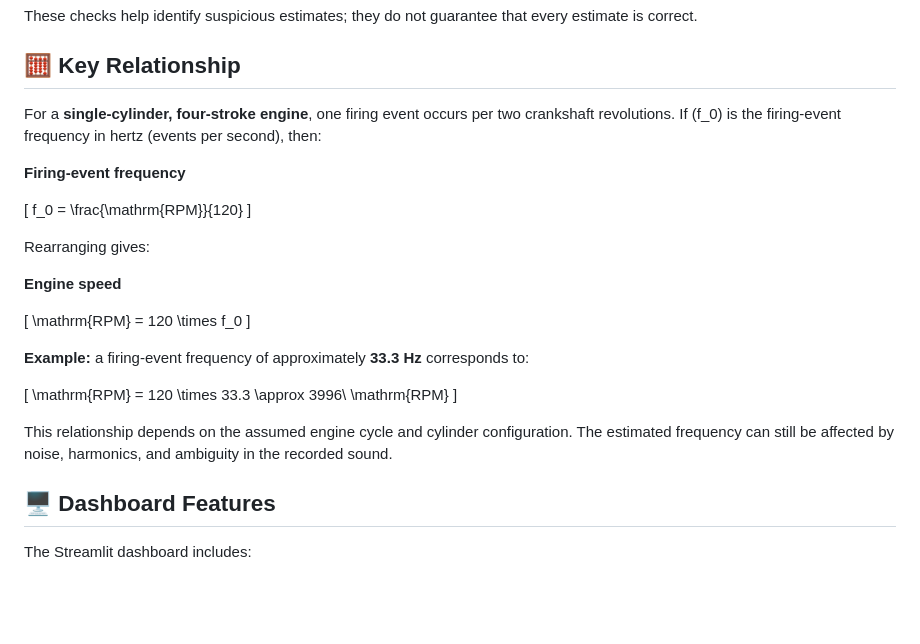
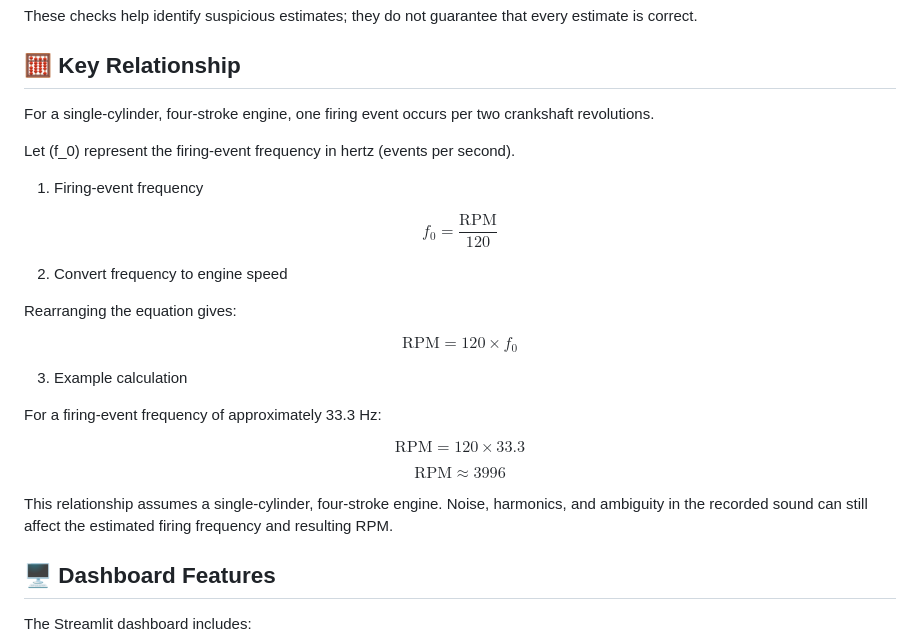
Before and after one commit to nothingmatters05/RevSense, a Markdown page: README.md, the part around the change. Drawn GitHub-style; blank space fills up the shorter version.

Commit message:
Formatting Error

```diff
--- a/README.md
+++ b/README.md
@@ -102,29 +102,37 @@ that every estimate is correct.
 
 ## 🧮 Key Relationship
 
-For a **single-cylinder, four-stroke engine**, one firing event occurs per two crankshaft revolutions. If \(f_0\) is the firing-event frequency in hertz (events per second), then:
+For a single-cylinder, four-stroke engine, one firing event occurs per two crankshaft revolutions.
 
-**Firing-event frequency**
+Let (f_0) represent the firing-event frequency in hertz (events per second).
 
-\[
+1. Firing-event frequency
+
+$$
 f_0 = \frac{\mathrm{RPM}}{120}
-\]
+$$
 
-Rearranging gives:
+2. Convert frequency to engine speed
 
-**Engine speed**
+Rearranging the equation gives:
 
-\[
-\mathrm{RPM} = 120 \times f_0
-\]
+$$
+\boxed{\mathrm{RPM} = 120 \times f_0}
+$$
 
-**Example:** a firing-event frequency of approximately **33.3 Hz** corresponds to:
+3. Example calculation
 
-\[
-\mathrm{RPM} = 120 \times 33.3 \approx 3996\ \mathrm{RPM}
-\]
+For a firing-event frequency of approximately 33.3 Hz:
 
-This relationship depends on the assumed engine cycle and cylinder configuration. The estimated frequency can still be affected by noise, harmonics, and ambiguity in the recorded sound.
+$$
+\mathrm{RPM} = 120 \times 33.3
+$$
+
+$$
+\boxed{\mathrm{RPM} \approx 3996}
+$$
+
+This relationship assumes a single-cylinder, four-stroke engine. Noise, harmonics, and ambiguity in the recorded sound can still affect the estimated firing frequency and resulting RPM.
 
 ## 🖥️ Dashboard Features
 
```
